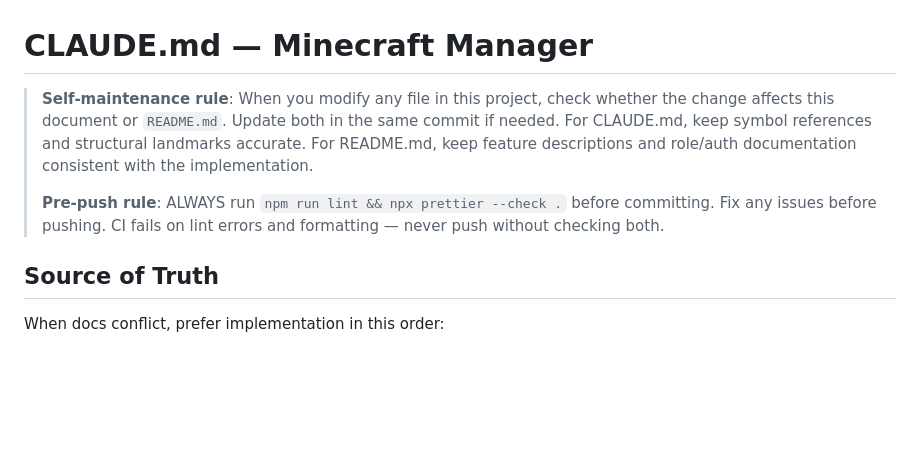
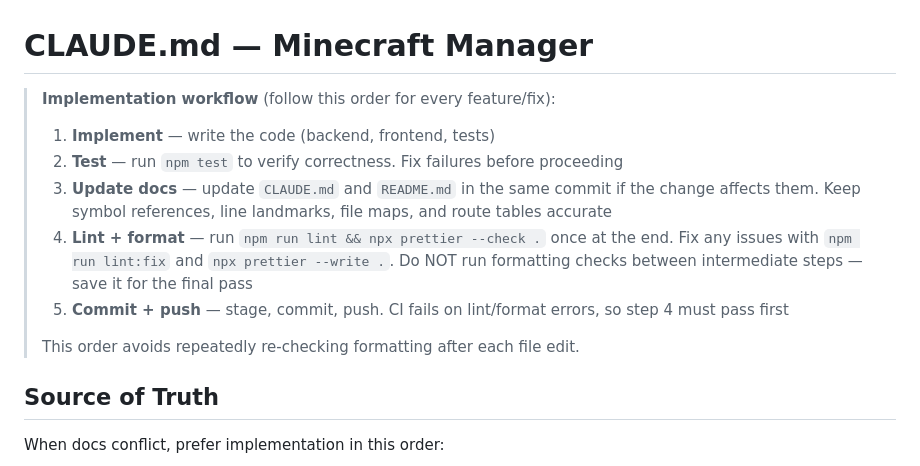
Before and after one commit to Jus144tice/minecraft-manager, a Markdown page: CLAUDE.md, the part around the change. GitHub-like rendering; blank space fills up the shorter version.

Commit message:
Update CLAUDE.md workflow: implement → test → docs → lint/format → push
Replaces the separate self-maintenance and pre-push rules with a single
ordered workflow. Formatting checks now happen once at the end instead
of between every intermediate step.

Co-Authored-By: Claude Opus 4.6 (1M context) <noreply@anthropic.com>

```diff
--- a/CLAUDE.md
+++ b/CLAUDE.md
@@ -1,12 +1,14 @@
 # CLAUDE.md — Minecraft Manager
 
-> **Self-maintenance rule**: When you modify any file in this project, check whether the change affects
-> this document or `README.md`. Update both in the same commit if needed. For CLAUDE.md, keep symbol
-> references and structural landmarks accurate. For README.md, keep feature descriptions and role/auth
-> documentation consistent with the implementation.
+> **Implementation workflow** (follow this order for every feature/fix):
 >
-> **Pre-push rule**: ALWAYS run `npm run lint && npx prettier --check .` before committing. Fix any
-> issues before pushing. CI fails on lint errors and formatting — never push without checking both.
+> 1. **Implement** — write the code (backend, frontend, tests)
+> 2. **Test** — run `npm test` to verify correctness. Fix failures before proceeding
+> 3. **Update docs** — update `CLAUDE.md` and `README.md` in the same commit if the change affects them. Keep symbol references, line landmarks, file maps, and route tables accurate
+> 4. **Lint + format** — run `npm run lint && npx prettier --check .` once at the end. Fix any issues with `npm run lint:fix` and `npx prettier --write .`. Do NOT run formatting checks between intermediate steps — save it for the final pass
+> 5. **Commit + push** — stage, commit, push. CI fails on lint/format errors, so step 4 must pass first
+>
+> This order avoids repeatedly re-checking formatting after each file edit.
 
 ## Source of Truth
 
```
